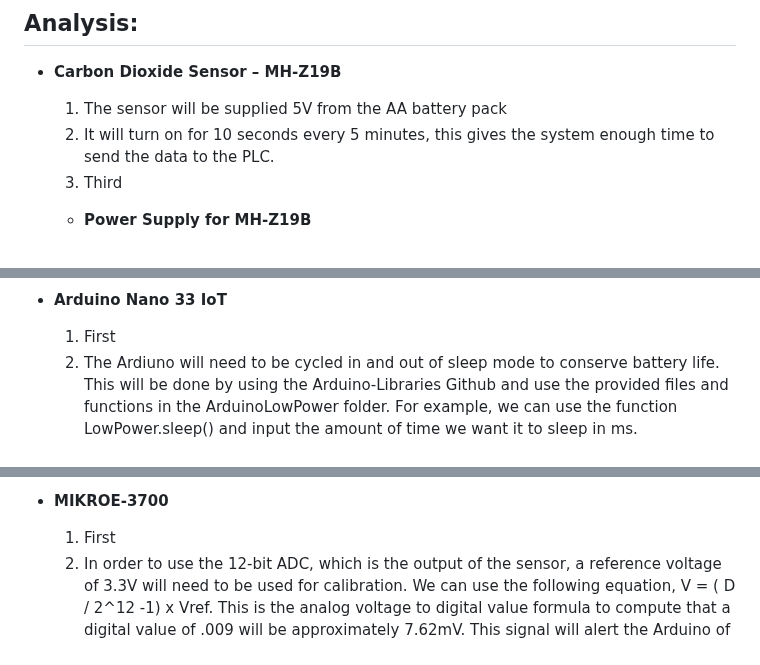
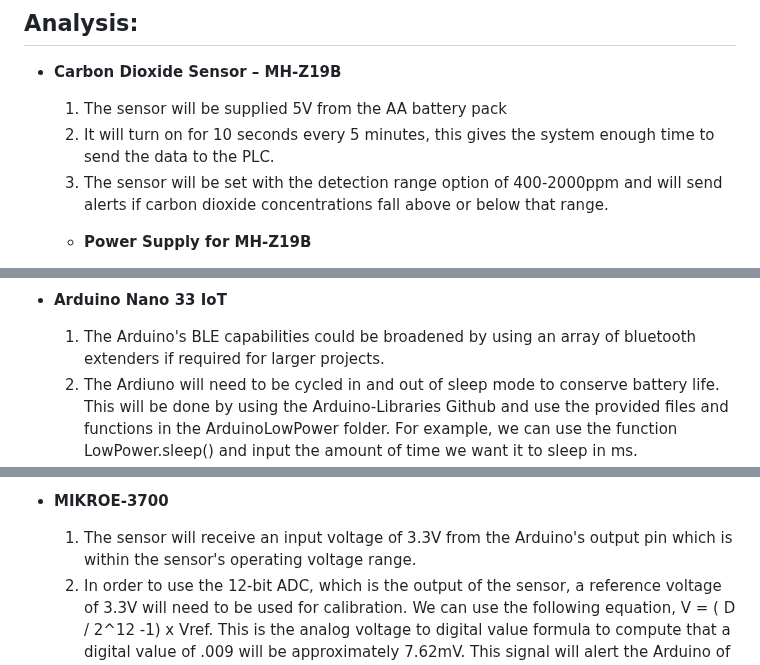
Before and after one commit to RealityHertz/Greenhouse-Project, a Markdown page: Documentation/Signoffs/CO2 & NO2 Monitoring Subsystem - Signoff.md, 3 parts joined by grey strips. Rendered like a GitHub page.

```diff
--- a/Documentation/Signoffs/CO2 & NO2 Monitoring Subsystem - Signoff.md
+++ b/Documentation/Signoffs/CO2 & NO2 Monitoring Subsystem - Signoff.md
@@ -38,7 +38,7 @@
 - **Carbon Dioxide Sensor – MH-Z19B**
   1. The sensor will be supplied 5V from the AA battery pack
   2. It will turn on for 10 seconds every 5 minutes, this gives the system enough time to send the data to the PLC.
-  3. Third
+  3. The sensor will be set with the detection range option of 400-2000ppm and will send alerts if carbon dioxide concentrations fall above or below that range.
 
   - **Power Supply for MH-Z19B**
     - The MH-Z19B will use Pin 4 connected to the Nano 33 IoT’s Pin 12 supplying 5 volts to the sensor.
@@ -65,7 +65,7 @@
   ![PWM Graph](https://github.com/RealityHertz/Greenhouse-Project/blob/main/Documentation/Images/PPM.png)
 
 - **Arduino Nano 33 IoT**
-  1. First
+  1. The Arduino's BLE capabilities could be broadened by using an array of bluetooth extenders if required for larger projects.
   2. The Ardiuno will need to be cycled in and out of sleep mode to conserve battery life. This will be done by using the Arduino-Libraries Github and use the provided files and functions in the ArduinoLowPower folder. For example, we can use the function LowPower.sleep() and input the amount of time we want it to sleep in ms. Implementing this in a loop will then allow the microcontroller to continuously fall asleep and wake up for the desired time. We have decided to do a system where the Ardiuno runs for 10 seconds for every 5 minutes. [3]
   3. BLE (Bluetooth Low Energy) is lower in cost than the classic Bluetooth as BLE is currently rising in use and has market competition. BLE decreases the distance a signal can be transmitted, but the signals transmitted through the greenhouse will not be far apart. The use of BLE allows for a cost-eﬃcient alternative compared to standard Bluetooth.
 
@@ -85,7 +85,7 @@
     - According to the CDC, anything over 5ppm is considered dangerous for an extended period of time. [2]
 
 - **MIKROE-3700**
-  1. First
+  1. The sensor will receive an input voltage of 3.3V from the Arduino's output pin which is within the sensor's operating voltage range.
   2. In order to use the 12-bit ADC, which is the output of the sensor, a reference voltage of 3.3V will need to be used for calibration. We can use the following equation, V = ( D / 2^12 -1) x Vref. This is the analog voltage to digital value formula to compute that a digital value of .009 will be approximately 7.62mV. This signal will alert the Arduino of unsafe Nitrogen Dioxide levels.
 
   - **Power Supply for MIKROE-3700**
```
